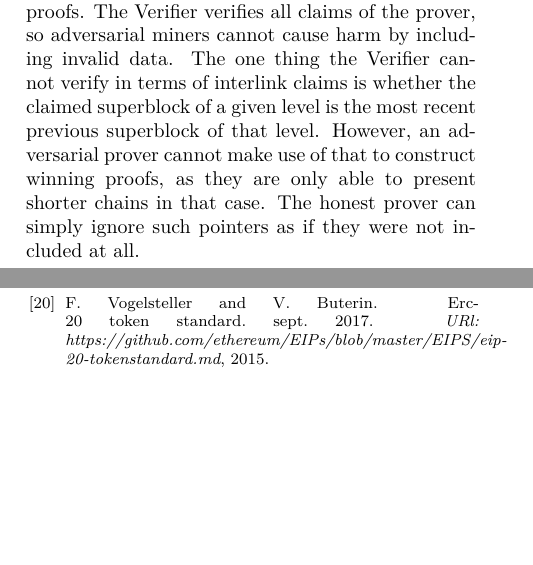
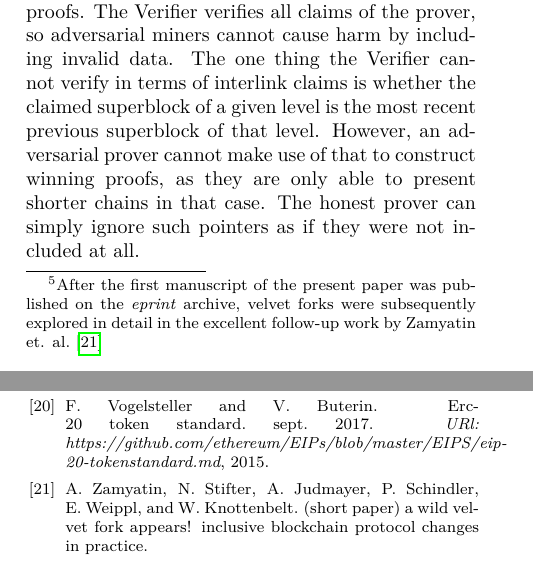
Before and after one commit to dionyziz/popow, a LaTeX document (whitepaper/nipopows.tex, which reads whitepaper/bibliography.bib, whitepaper/upgrade.tex): two parts of the columns of pages 19 and 26 of 26, joined at a grey line, cut so that both start at the same text, the shorter picture padded with empty space. Compiled offline with pdfLaTeX; a LaTeX package or settings file that is missing is left out.

Commit message:
Cite Zamyatin et. al. on follow-up work on velvet forks

```diff
--- a/whitepaper/bibliography.bib
+++ b/whitepaper/bibliography.bib
@@ -345,3 +345,8 @@
   journal={URl: https://github.com/ethereum/EIPs/blob/master/EIPS/eip-20-tokenstandard.md},
   year={2015}
 }
+
+@article{velvet,
+  title={(Short Paper) A Wild Velvet Fork Appears! Inclusive Blockchain Protocol Changes in Practice},
+  author={Zamyatin, A and Stifter, N and Judmayer, A and Schindler, P and Weippl, E and Knottenbelt, W}
+}
--- a/whitepaper/upgrade.tex
+++ b/whitepaper/upgrade.tex
@@ -38,3 +39,5 @@ technique a \textit{velvet fork}.
+\textit{eprint} archive, velvet forks were subsequently explored in detail in
+the excellent follow-up work by Zamyatin et. al.~\cite{velvet}}.
 
 We require upgraded miners to include the interlink data structure in the form
 of a new Merkle tree root hash in their coinbase data, similar to a soft fork.
```
Also changed, not shown: whitepaper/upgrade.tex (3 more changed lines).
